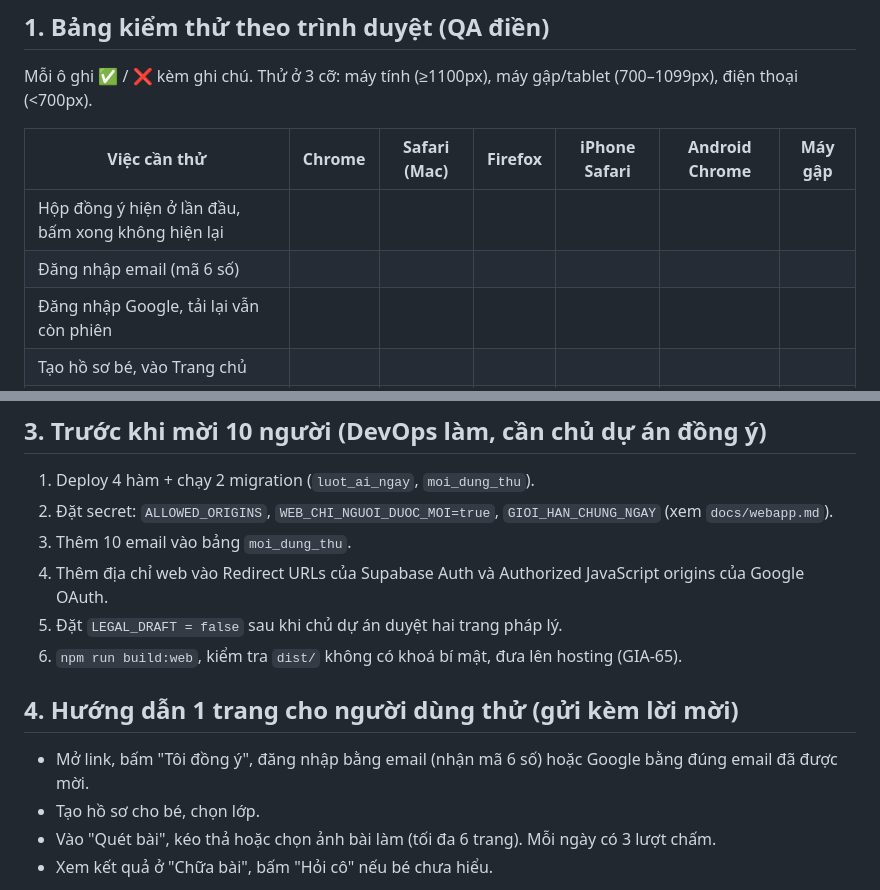
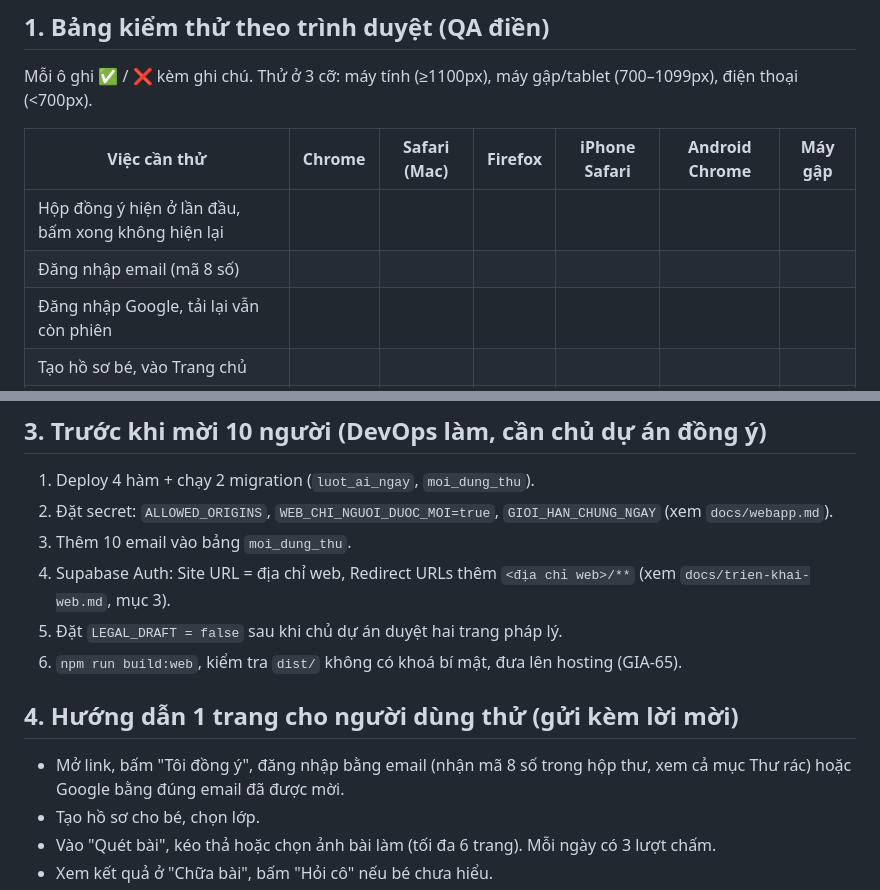
Before and after one commit to gunzok/gia-su-tieu-hoc, a Markdown page: docs/kiem-thu-web.md, 2 parts joined by grey strips. GitHub-like rendering.

```diff
--- a/docs/kiem-thu-web.md
+++ b/docs/kiem-thu-web.md
@@ -7,7 +7,7 @@ Mỗi ô ghi ✅ / ❌ kèm ghi chú. Thử ở 3 cỡ: máy tính (≥1100px),
 | Việc cần thử | Chrome | Safari (Mac) | Firefox | iPhone Safari | Android Chrome | Máy gập |
 |---|---|---|---|---|---|---|
 | Hộp đồng ý hiện ở lần đầu, bấm xong không hiện lại | | | | | | |
-| Đăng nhập email (mã 6 số) | | | | | | |
+| Đăng nhập email (mã 8 số) | | | | | | |
 | Đăng nhập Google, tải lại vẫn còn phiên | | | | | | |
 | Tạo hồ sơ bé, vào Trang chủ | | | | | | |
 | Quét bài: kéo thả ảnh (máy tính) / chọn ảnh | | | | | | |
@@ -33,13 +33,13 @@ Mỗi ô ghi ✅ / ❌ kèm ghi chú. Thử ở 3 cỡ: máy tính (≥1100px),
 1. Deploy 4 hàm + chạy 2 migration (`luot_ai_ngay`, `moi_dung_thu`).
 2. Đặt secret: `ALLOWED_ORIGINS`, `WEB_CHI_NGUOI_DUOC_MOI=true`, `GIOI_HAN_CHUNG_NGAY` (xem `docs/webapp.md`).
 3. Thêm 10 email vào bảng `moi_dung_thu`.
-4. Thêm địa chỉ web vào Redirect URLs của Supabase Auth và Authorized JavaScript origins của Google OAuth.
+4. Supabase Auth: Site URL = địa chỉ web, Redirect URLs thêm `<địa chỉ web>/**` (xem `docs/trien-khai-web.md`, mục 3).
 5. Đặt `LEGAL_DRAFT = false` sau khi chủ dự án duyệt hai trang pháp lý.
 6. `npm run build:web`, kiểm tra `dist/` không có khoá bí mật, đưa lên hosting (GIA-65).
 
 ## 4. Hướng dẫn 1 trang cho người dùng thử (gửi kèm lời mời)
 
-- Mở link, bấm "Tôi đồng ý", đăng nhập bằng email (nhận mã 6 số) hoặc Google bằng đúng email đã được mời.
+- Mở link, bấm "Tôi đồng ý", đăng nhập bằng email (nhận mã 8 số trong hộp thư, xem cả mục Thư rác) hoặc Google bằng đúng email đã được mời.
 - Tạo hồ sơ cho bé, chọn lớp.
 - Vào "Quét bài", kéo thả hoặc chọn ảnh bài làm (tối đa 6 trang). Mỗi ngày có 3 lượt chấm.
 - Xem kết quả ở "Chữa bài", bấm "Hỏi cô" nếu bé chưa hiểu.
```
Also changed, not shown: docs/trien-khai-web.md (+4 -2 lines).
